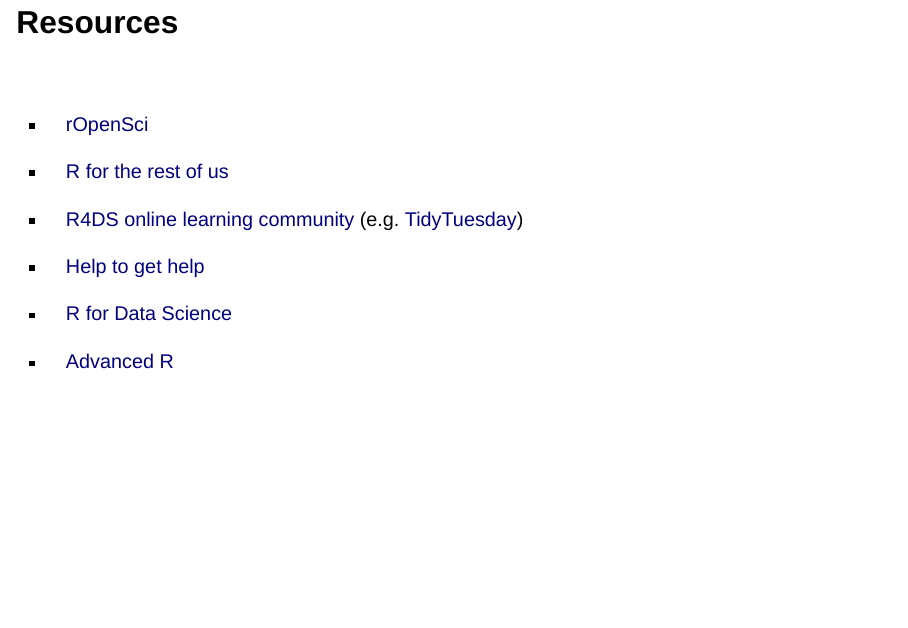
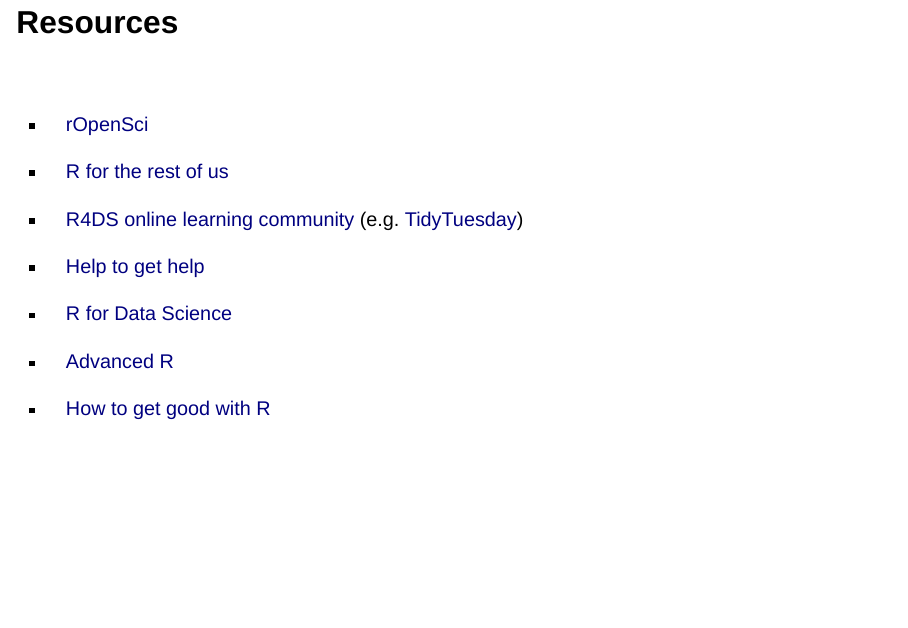
Before and after one commit to schochastics/emcr2023, a Quarto document (index.qmd): page 14 of 30. Rendered offline with R 4.5, knitr and Pandoc in place of Quarto, with nearby package versions; drawn as Slidy slides in place of the format the file asks for.

Commit message:
added resource

```diff
--- a/index.qmd
+++ b/index.qmd
@@ -218,6 +218,8 @@
 
 - [Advanced R](https://adv-r.hadley.nz/)
 
+- [How to get good with R](https://www.njtierney.com/post/2023/11/10/how-to-get-good-with-r/)
+
 # Developing R packages
 
 ## Why develop an R package?
```
